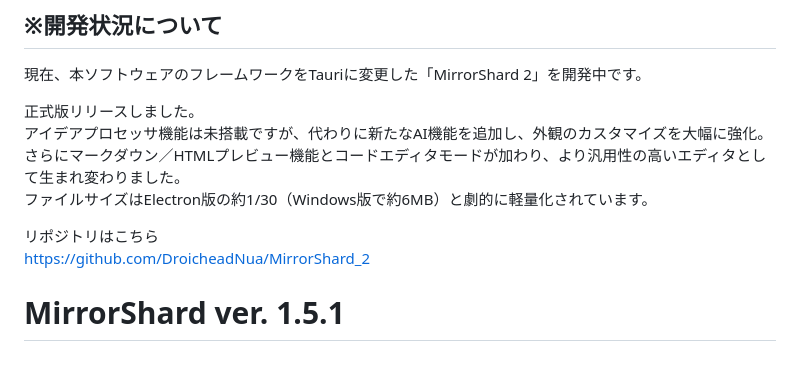
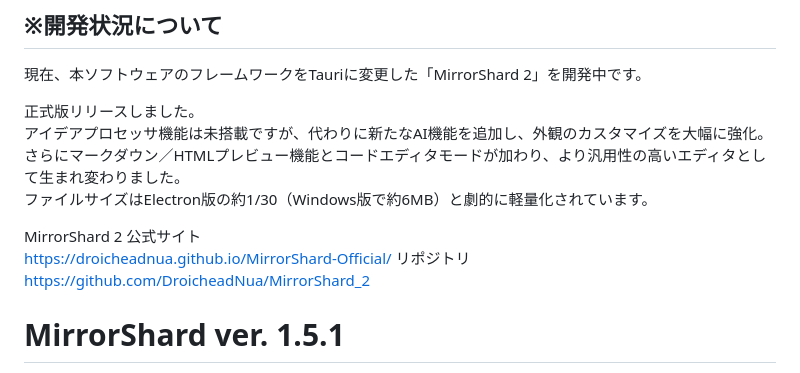
Before and after one commit to DroicheadNua/MirrorShard, a Markdown page: readme.md, the part around the change. Rendered like a GitHub page.

```diff
--- a/readme.md
+++ b/readme.md
@@ -6,7 +6,9 @@
 さらにマークダウン／HTMLプレビュー機能とコードエディタモードが加わり、より汎用性の高いエディタとして生まれ変わりました。
 ファイルサイズはElectron版の約1/30（Windows版で約6MB）と劇的に軽量化されています。
 
-リポジトリはこちら
+MirrorShard 2 公式サイト
+https://droicheadnua.github.io/MirrorShard-Official/
+リポジトリ
 https://github.com/DroicheadNua/MirrorShard_2
 
 # MirrorShard ver. 1.5.1
```
